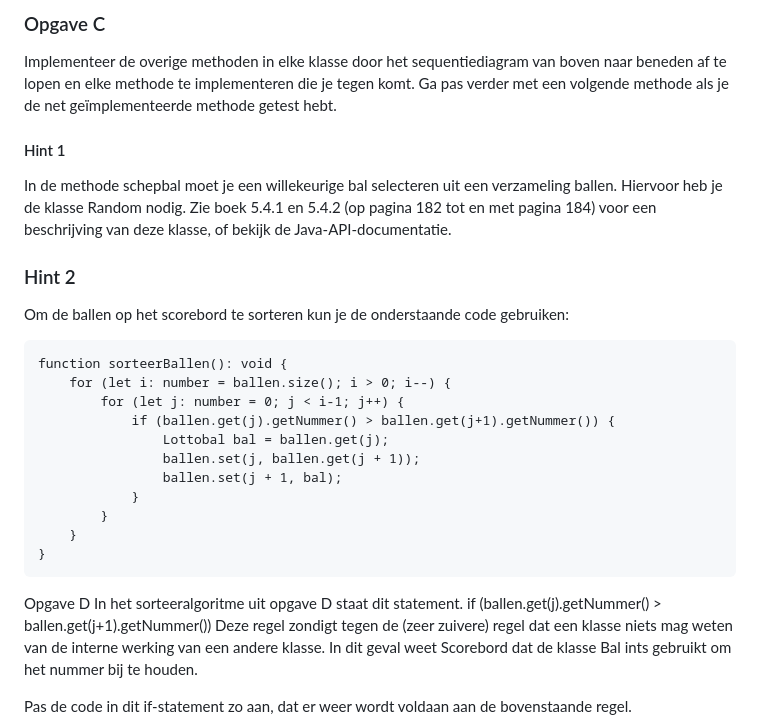
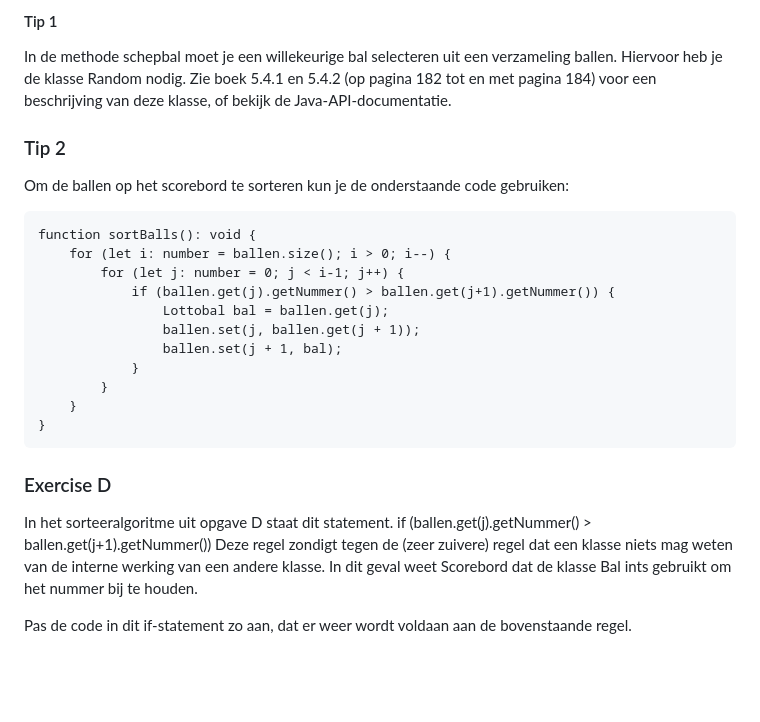
Before and after one commit to HANICA-TAS/lotto-machine, a Markdown page: README.md, the part around the change printed below. Rendered like a GitHub page; blank space fills up the shorter version.

````diff
--- a/README.md
+++ b/README.md
@@ -46,15 +54,12 @@ Maak op basis van het klassendiagram uit opgave A de klassendefinities en implem
 
-### Opgave C
-Implementeer de overige methoden in elke klasse door het sequentiediagram van boven naar beneden af te lopen en elke methode te implementeren die je tegen komt.
-Ga pas verder met een volgende methode als je de net geïmplementeerde methode getest hebt.
-
-#### Hint 1
-In de methode schepbal moet je een willekeurige bal selecteren uit een verzameling ballen. Hiervoor heb je de klasse Random nodig. Zie boek 5.4.1 en 5.4.2 (op pagina 182 tot en met pagina 184) voor een beschrijving van deze klasse, of bekijk de Java-API-documentatie.
-### Hint 2
+#### Tip 1
+In de methode schepbal moet je een willekeurige bal selecteren uit een verzameling ballen. Hiervoor heb je de klasse Random nodig.
+Zie boek 5.4.1 en 5.4.2 (op pagina 182 tot en met pagina 184) voor een beschrijving van deze klasse, of bekijk de Java-API-documentatie.
+### Tip 2
 Om de ballen op het scorebord te sorteren kun je de onderstaande code gebruiken:
 
 ```
-function sorteerBallen(): void {
+function sortBalls(): void {
 	for (let i: number = ballen.size(); i > 0; i--) {
 		for (let j: number = 0; j < i-1; j++) {
             if (ballen.get(j).getNummer() > ballen.get(j+1).getNummer()) {
@@ -66,7 +71,7 @@ function sorteerBallen(): void {
 	}
 }
 ```
-Opgave D
+### Exercise D
 In het sorteeralgoritme uit opgave D staat dit statement.
 if (ballen.get(j).getNummer() > ballen.get(j+1).getNummer())
 Deze regel zondigt tegen de (zeer zuivere) regel dat een klasse niets mag weten van de interne werking van een andere klasse. In dit geval weet Scorebord dat de klasse Bal ints gebruikt om het nummer bij te houden.
````
Also changed, not shown: other parts of README.md (+22 -14 lines), images/lotto-sequence-diagram.png, 5 other files.
